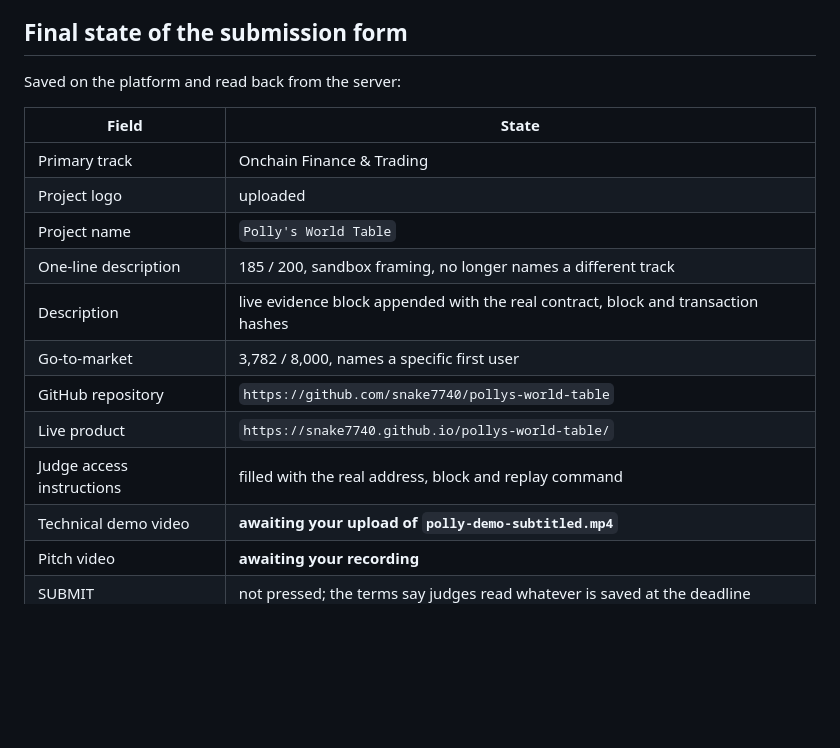
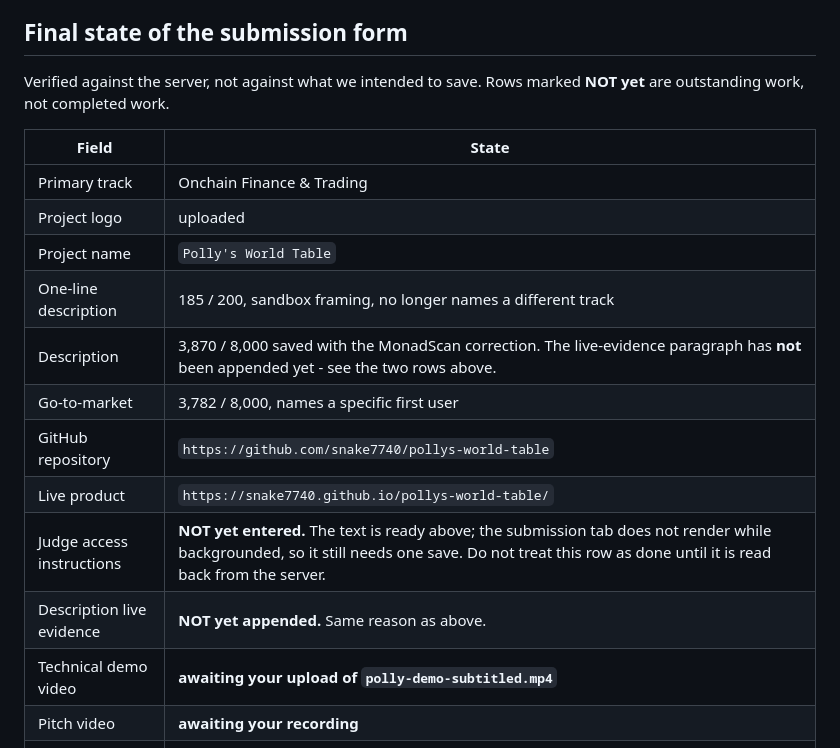
Before and after one commit to snake7740/pollys-world-table, a Markdown page: docs/SUBMISSION_FIELDS_EN.md, the part around the change. GitHub-like rendering; blank space fills up the shorter version.

Commit message:
Correct two status rows that claimed work not yet done
The judge access instructions and the live-evidence paragraph are prepared but not
yet saved to the form, because the submission tab does not render while backgrounded.
The table said they were filled. It now says what is true.

```diff
--- a/docs/SUBMISSION_FIELDS_EN.md
+++ b/docs/SUBMISSION_FIELDS_EN.md
@@ -410,7 +410,8 @@ stretch so each screen can still be read. Nothing was simulated and no frame was
 
 ## Final state of the submission form
 
-Saved on the platform and read back from the server:
+Verified against the server, not against what we intended to save. Rows marked **NOT yet** are
+outstanding work, not completed work.
 
 | Field | State |
 | --- | --- |
@@ -418,11 +419,12 @@ Saved on the platform and read back from the server:
 | Project logo | uploaded |
 | Project name | `Polly's World Table` |
 | One-line description | 185 / 200, sandbox framing, no longer names a different track |
-| Description | live evidence block appended with the real contract, block and transaction hashes |
+| Description | 3,870 / 8,000 saved with the MonadScan correction. The live-evidence paragraph has **not** been appended yet - see the two rows above. |
 | Go-to-market | 3,782 / 8,000, names a specific first user |
 | GitHub repository | `https://github.com/snake7740/pollys-world-table` |
 | Live product | `https://snake7740.github.io/pollys-world-table/` |
-| Judge access instructions | filled with the real address, block and replay command |
+| Judge access instructions | **NOT yet entered.** The text is ready above; the submission tab does not render while backgrounded, so it still needs one save. Do not treat this row as done until it is read back from the server. |
+| Description live evidence | **NOT yet appended.** Same reason as above. |
 | Technical demo video | **awaiting your upload of `polly-demo-subtitled.mp4`** |
 | Pitch video | **awaiting your recording** |
 | SUBMIT | not pressed; the terms say judges read whatever is saved at the deadline |
```
